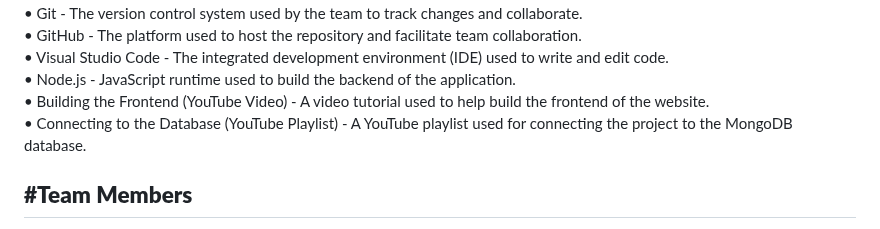
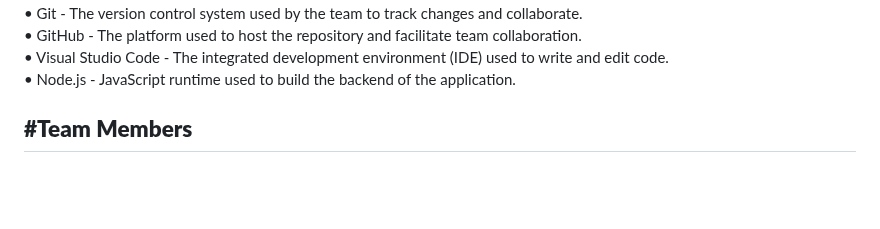
Before and after one commit to Rand-Abdulaziz/TrustMed, a Markdown page: README.md, the part around the change. Rendered like a GitHub page; blank space fills up the shorter version.

```diff
--- a/README.md
+++ b/README.md
@@ -100,8 +100,6 @@ This is how the homepage looks,
 •	GitHub - The platform used to host the repository and facilitate team collaboration.<br>
 •	Visual Studio Code - The integrated development environment (IDE) used to write and edit code.<br>
 •	Node.js - JavaScript runtime used to build the backend of the application.<br>
-•	Building the Frontend (YouTube Video) - A video tutorial used to help build the frontend of the website.<br>
-•	  Connecting to the Database (YouTube Playlist) - A YouTube playlist used for connecting the project to the MongoDB database.<br>
 
 
 
```
